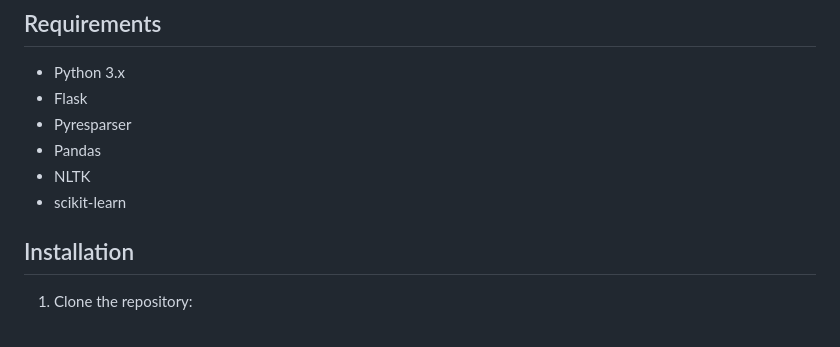
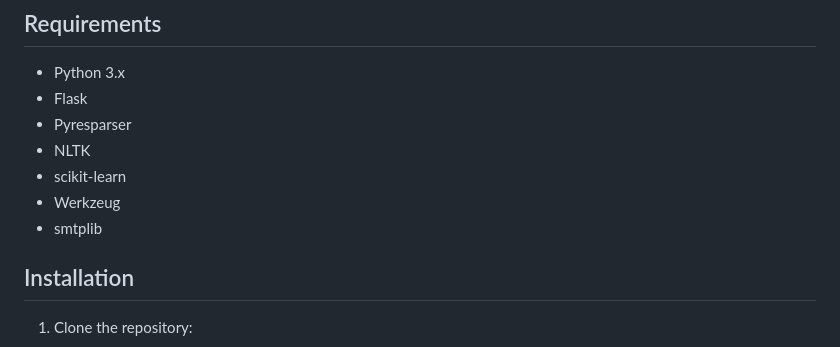
Before and after one commit to jeeban101/AI-Enabled-Candidate-Resume-Screening-, a Markdown page: readme.md, the part around the change. Drawn GitHub-style.

```diff
--- a/readme.md
+++ b/readme.md
@@ -42,9 +42,10 @@ Before running the project, ensure you have the following dependencies installed
 - Python 3.x
 - Flask
 - Pyresparser
-- Pandas
 - NLTK
 - scikit-learn
+- Werkzeug
+- smtplib
 
 ## Installation
 
```
